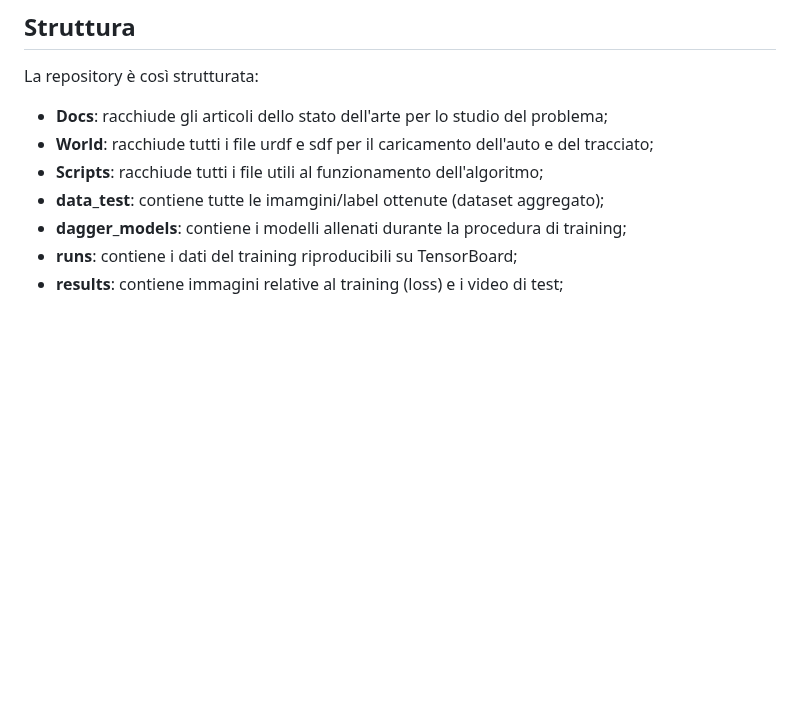
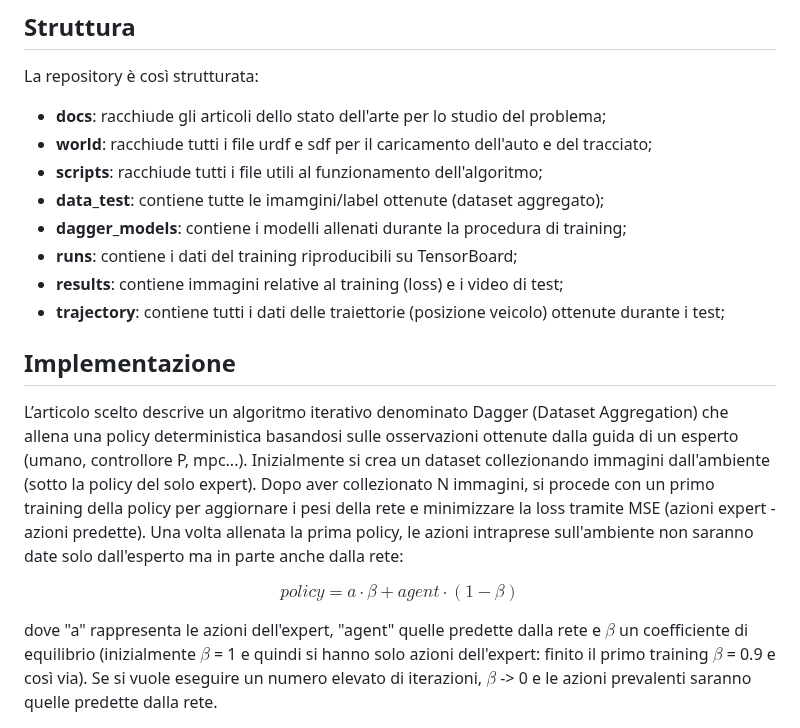
Before and after one commit to MatteoMariani99/psd_DaGGER, a Markdown page: README.md, the part around one of its changes. GitHub-like rendering; blank space fills up the shorter version.

```diff
--- a/README.md
+++ b/README.md
@@ -8,10 +8,25 @@ Il primo passo è stato quello di studiare lo stato dell’arte in modo da reper
 
 ## Struttura
 La repository è così strutturata:
-- **Docs**: racchiude gli articoli dello stato dell'arte per lo studio del problema;
-- **World**: racchiude tutti i file urdf e sdf per il caricamento dell'auto e del tracciato;
-- **Scripts**: racchiude tutti i file utili al funzionamento dell'algoritmo;
+- **docs**: racchiude gli articoli dello stato dell'arte per lo studio del problema;
+- **world**: racchiude tutti i file urdf e sdf per il caricamento dell'auto e del tracciato;
+- **scripts**: racchiude tutti i file utili al funzionamento dell'algoritmo;
 - **data_test**: contiene tutte le imamgini/label ottenute (dataset aggregato);
 - **dagger_models**: contiene i modelli allenati durante la procedura di training;
 - **runs**: contiene i dati del training riproducibili su TensorBoard;
 - **results**: contiene immagini relative al training (loss) e i video di test;
+- **trajectory**: contiene tutti i dati delle traiettorie (posizione veicolo) ottenute durante i test;
+
+
+## Implementazione
+L’articolo scelto descrive un algoritmo iterativo denominato Dagger (Dataset Aggregation) che allena una policy deterministica basandosi sulle osservazioni ottenute dalla guida di un esperto (umano, controllore P, mpc...).
+Inizialmente si crea un dataset collezionando immagini dall'ambiente (sotto la policy del solo expert). Dopo aver collezionato N immagini, si procede con un primo training della policy per aggiornare i pesi della rete e minimizzare la loss tramite MSE (azioni expert - azioni predette).
+Una volta allenata la prima policy, le azioni intraprese sull'ambiente non saranno date solo dall'esperto ma in parte anche dalla rete:
+
+$$
+policy = a \cdot \beta + agent \cdot (1-\beta)
+$$
+
+dove "a" rappresenta le azioni dell'expert, "agent" quelle predette dalla rete e $\beta$ un coefficiente di equilibrio (inizialmente $\beta$ = 1 e quindi si hanno solo azioni dell'expert: finito il primo training $\beta$ = 0.9 e così via).
+Se si vuole eseguire un numero elevato di iterazioni, $\beta$ -> 0 e le azioni prevalenti saranno quelle predette dalla rete.
+
```
Also changed, not shown: other parts of README.md (+15 -17 lines).
